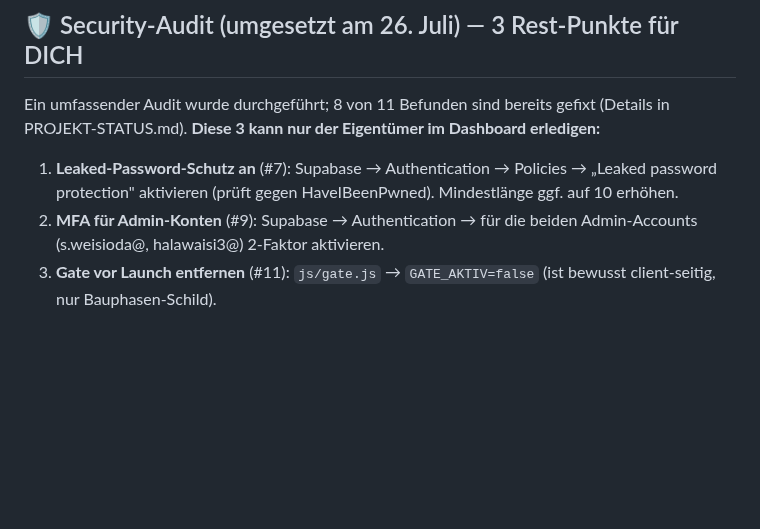
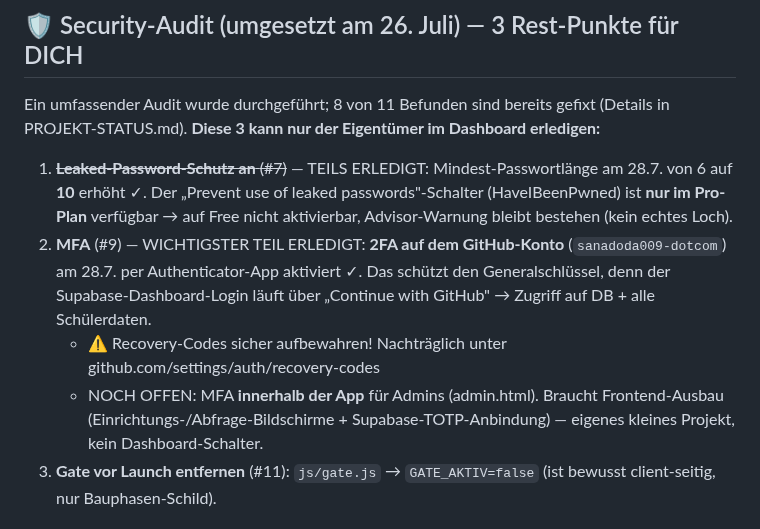
Before and after one commit to sanadoda009-dotcom/schuelermatch, a Markdown page: OFFENE-PUNKTE.md, the part around the change. Drawn GitHub-style; blank space fills up the shorter version.

Commit message:
Doku: Security-Rest-Punkte aktualisiert (Passwortlaenge 10, GitHub-2FA an)
- Mindest-Passwortlaenge in Supabase von 6 auf 10 erhoeht
- Leaked-Password-Schutz: nur im Pro-Plan verfuegbar -> auf Free nicht machbar
- 2FA auf dem GitHub-Konto aktiviert (schuetzt den Supabase-Dashboard-Zugang)
- App-interne Admin-MFA als eigenes Vorhaben vermerkt (braucht Frontend-Ausbau)

```diff
--- a/OFFENE-PUNKTE.md
+++ b/OFFENE-PUNKTE.md
@@ -29,8 +29,10 @@
 
 ## 🛡️ Security-Audit (umgesetzt am 26. Juli) — 3 Rest-Punkte für DICH
 Ein umfassender Audit wurde durchgeführt; 8 von 11 Befunden sind bereits gefixt (Details in PROJEKT-STATUS.md). **Diese 3 kann nur der Eigentümer im Dashboard erledigen:**
-1. **Leaked-Password-Schutz an** (#7): Supabase → Authentication → Policies → „Leaked password protection" aktivieren (prüft gegen HaveIBeenPwned). Mindestlänge ggf. auf 10 erhöhen.
-2. **MFA für Admin-Konten** (#9): Supabase → Authentication → für die beiden Admin-Accounts (s.weisioda@, halawaisi3@) 2-Faktor aktivieren.
+1. ~~**Leaked-Password-Schutz an** (#7)~~ — TEILS ERLEDIGT: Mindest-Passwortlänge am 28.7. von 6 auf **10** erhöht ✓. Der „Prevent use of leaked passwords"-Schalter (HaveIBeenPwned) ist **nur im Pro-Plan** verfügbar → auf Free nicht aktivierbar, Advisor-Warnung bleibt bestehen (kein echtes Loch).
+2. **MFA** (#9) — WICHTIGSTER TEIL ERLEDIGT: **2FA auf dem GitHub-Konto** (`sanadoda009-dotcom`) am 28.7. per Authenticator-App aktiviert ✓. Das schützt den Generalschlüssel, denn der Supabase-Dashboard-Login läuft über „Continue with GitHub" → Zugriff auf DB + alle Schülerdaten.
+   - ⚠️ Recovery-Codes sicher aufbewahren! Nachträglich unter github.com/settings/auth/recovery-codes
+   - NOCH OFFEN: MFA **innerhalb der App** für Admins (admin.html). Braucht Frontend-Ausbau (Einrichtungs-/Abfrage-Bildschirme + Supabase-TOTP-Anbindung) — eigenes kleines Projekt, kein Dashboard-Schalter.
 3. **Gate vor Launch entfernen** (#11): `js/gate.js` → `GATE_AKTIV=false` (ist bewusst client-seitig, nur Bauphasen-Schild).
 
 ## 📌 Gut zu wissen
```
